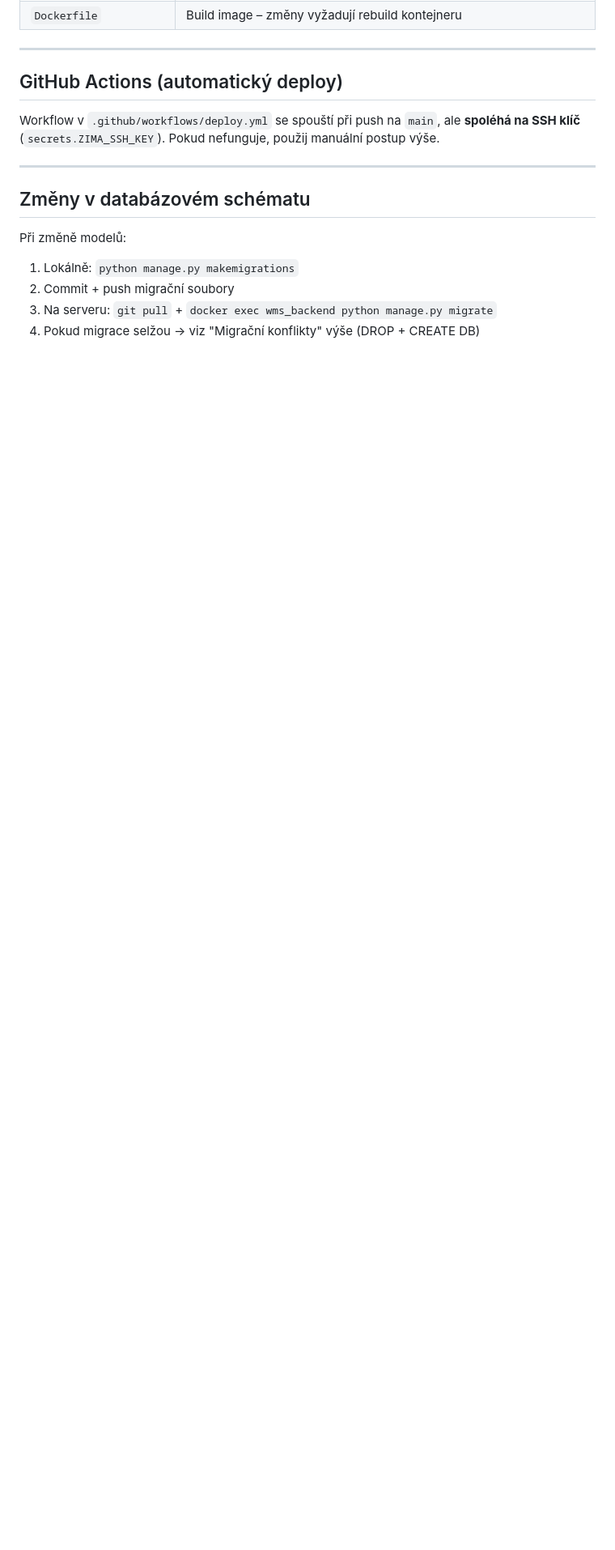
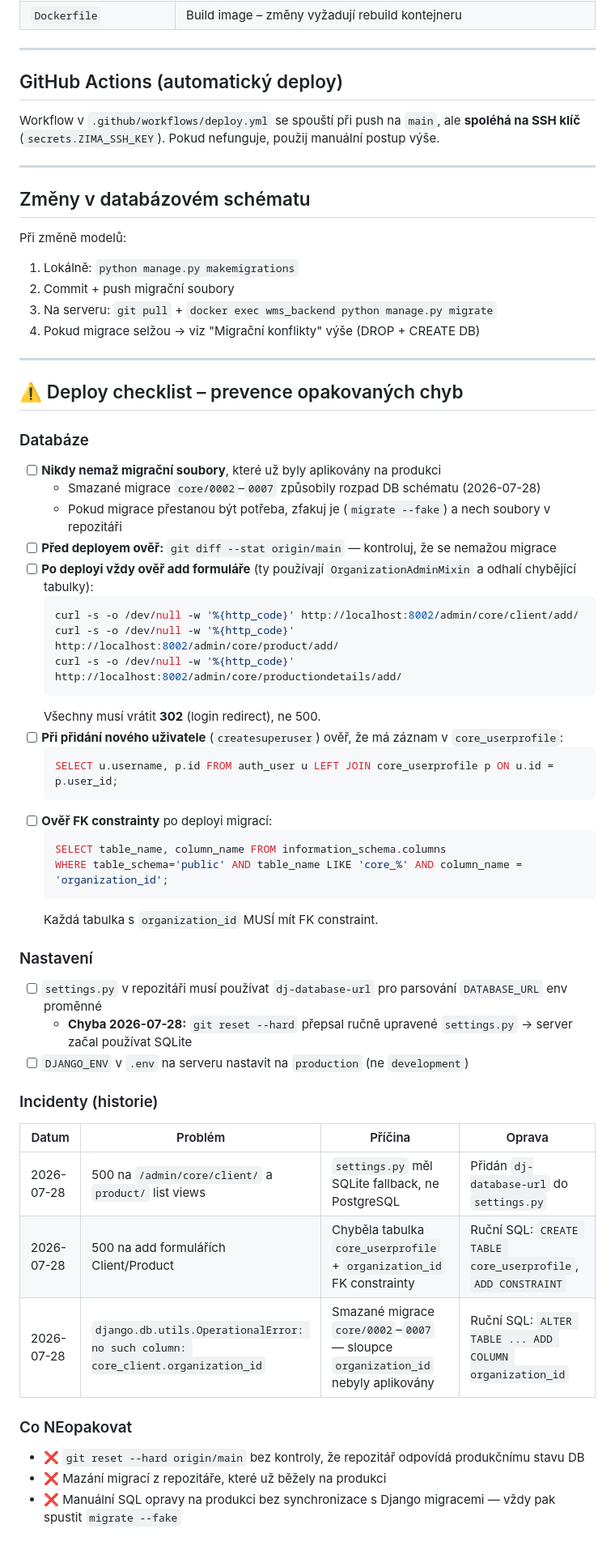
Before and after one commit to DanielHerrman/WMS, a Markdown page: DEPLOYMENT.md, the part around the change. Shown at 81% size. GitHub-like rendering; blank space fills up the shorter version.

Commit message:
docs: add deploy checklist and incident history to prevent recurring DB issues

````diff
--- a/DEPLOYMENT.md
+++ b/DEPLOYMENT.md
@@ -186,3 +186,51 @@ Při změně modelů:
 2. Commit + push migrační soubory
 3. Na serveru: `git pull` + `docker exec wms_backend python manage.py migrate`
 4. Pokud migrace selžou → viz "Migrační konflikty" výše (DROP + CREATE DB)
+
+---
+
+## ⚠️ Deploy checklist – prevence opakovaných chyb
+
+### Databáze
+
+- [ ] **Nikdy nemaž migrační soubory**, které už byly aplikovány na produkci
+  - Smazané migrace `core/0002`–`0007` způsobily rozpad DB schématu (2026-07-28)
+  - Pokud migrace přestanou být potřeba, zfakuj je (`migrate --fake`) a nech soubory v repozitáři
+- [ ] **Před deployem ověř:** `git diff --stat origin/main` — kontroluj, že se nemažou migrace
+- [ ] **Po deployi vždy ověř add formuláře** (ty používají `OrganizationAdminMixin` a odhalí chybějící tabulky):
+  ```bash
+  curl -s -o /dev/null -w '%{http_code}' http://localhost:8002/admin/core/client/add/
+  curl -s -o /dev/null -w '%{http_code}' http://localhost:8002/admin/core/product/add/
+  curl -s -o /dev/null -w '%{http_code}' http://localhost:8002/admin/core/productiondetails/add/
+  ```
+  Všechny musí vrátit **302** (login redirect), ne 500.
+- [ ] **Při přidání nového uživatele** (`createsuperuser`) ověř, že má záznam v `core_userprofile`:
+  ```sql
+  SELECT u.username, p.id FROM auth_user u LEFT JOIN core_userprofile p ON u.id = p.user_id;
+  ```
+- [ ] **Ověř FK constrainty** po deployi migrací:
+  ```sql
+  SELECT table_name, column_name FROM information_schema.columns
+  WHERE table_schema='public' AND table_name LIKE 'core_%' AND column_name = 'organization_id';
+  ```
+  Každá tabulka s `organization_id` MUSÍ mít FK constraint.
+
+### Nastavení
+
+- [ ] `settings.py` v repozitáři musí používat `dj-database-url` pro parsování `DATABASE_URL` env proměnné
+  - **Chyba 2026-07-28:** `git reset --hard` přepsal ručně upravené `settings.py` → server začal používat SQLite
+- [ ] `DJANGO_ENV` v `.env` na serveru nastavit na `production` (ne `development`)
+
+### Incidenty (historie)
+
+| Datum | Problém | Příčina | Oprava |
+|-------|---------|---------|--------|
+| 2026-07-28 | 500 na `/admin/core/client/` a `product/` list views | `settings.py` měl SQLite fallback, ne PostgreSQL | Přidán `dj-database-url` do `settings.py` |
+| 2026-07-28 | 500 na add formulářích Client/Product | Chyběla tabulka `core_userprofile` + `organization_id` FK constrainty | Ruční SQL: `CREATE TABLE core_userprofile`, `ADD CONSTRAINT` |
+| 2026-07-28 | `django.db.utils.OperationalError: no such column: core_client.organization_id` | Smazané migrace `core/0002`–`0007` — sloupce `organization_id` nebyly aplikovány | Ruční SQL: `ALTER TABLE ... ADD COLUMN organization_id` |
+
+### Co NEopakovat
+
+- ❌ `git reset --hard origin/main` bez kontroly, že repozitář odpovídá produkčnímu stavu DB
+- ❌ Mazání migrací z repozitáře, které už běžely na produkci
+- ❌ Manuální SQL opravy na produkci bez synchronizace s Django migracemi — vždy pak spustit `migrate --fake`
````
